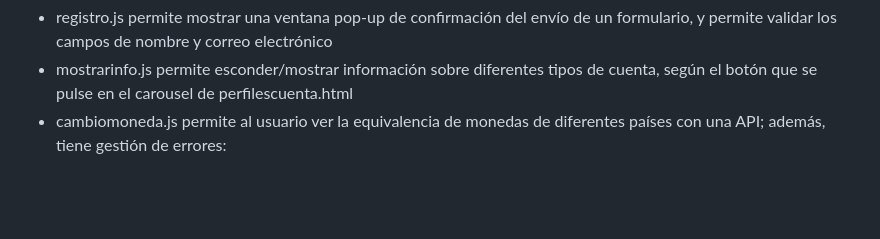
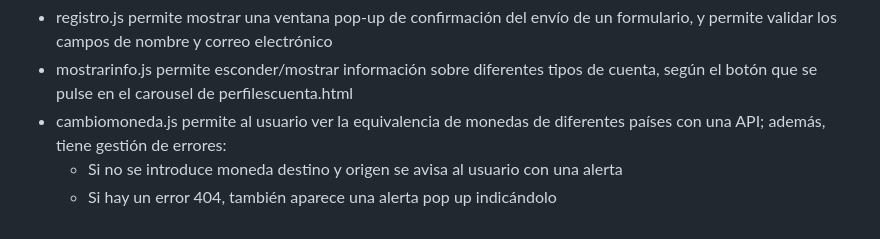
Before and after one commit to 201905597/Practica4_PAT, a Markdown page: README.md, the part around the change. GitHub-like rendering; blank space fills up the shorter version.

```diff
--- a/README.md
+++ b/README.md
@@ -83,3 +83,5 @@ Ver página Cambio de Moneda
 - registro.js permite mostrar una ventana pop-up de confirmación del envío de un formulario, y permite validar los campos de nombre y correo electrónico
 - mostrarinfo.js permite esconder/mostrar información sobre diferentes tipos de cuenta, según el botón que se pulse en el carousel de perfilescuenta.html
 - cambiomoneda.js permite al usuario ver la equivalencia de monedas de diferentes países con una API; además, tiene gestión de errores:
+    - Si no se introduce moneda destino y origen se avisa al usuario con una alerta
+    - Si hay un error 404, también aparece una alerta pop up indicándolo
```
Also changed, not shown: img.png (added), 1 other file.
